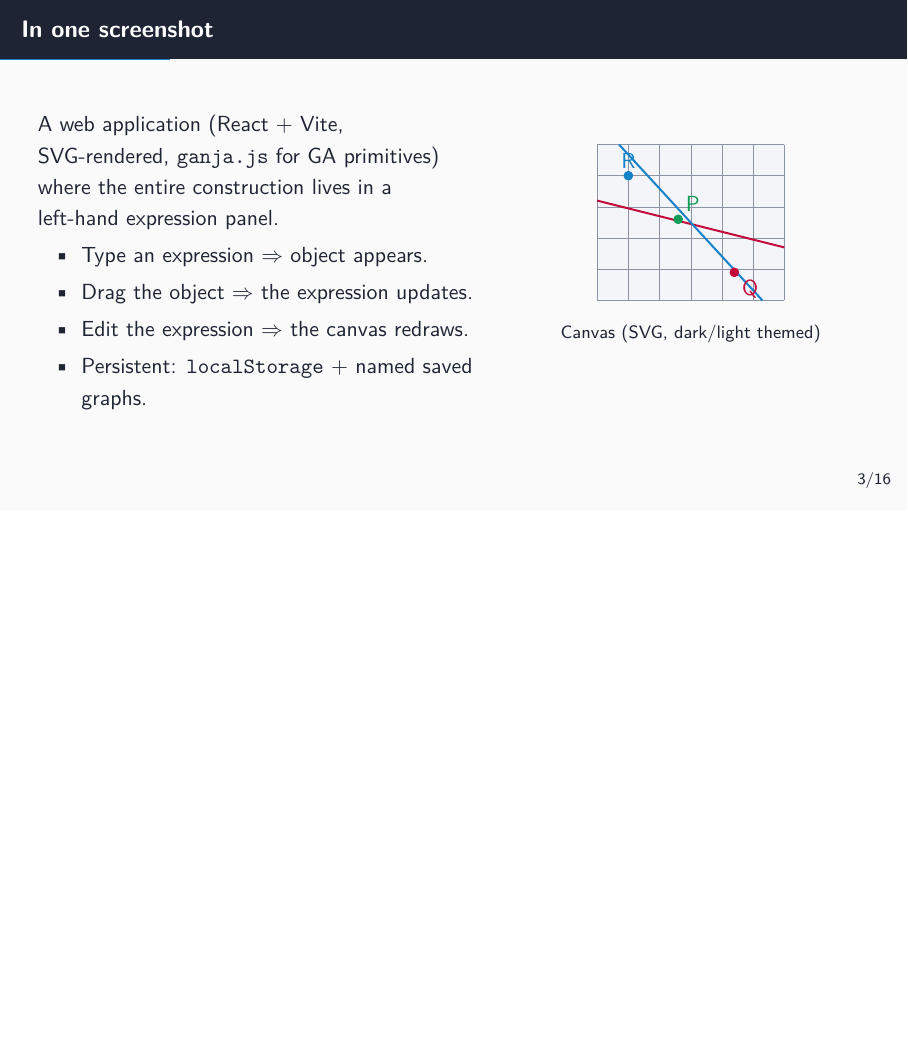
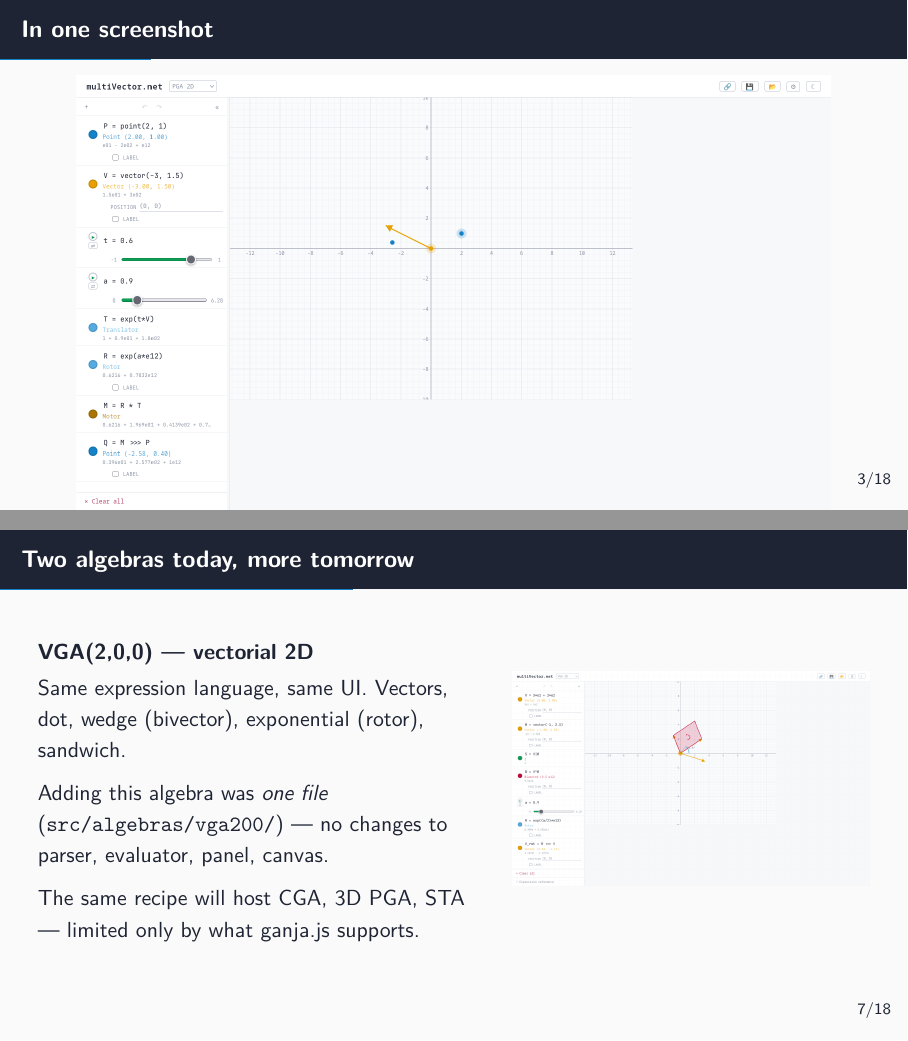
Before and after one commit to eharquin/ga-constructor, LaTeX slides (vincent_must_love_me/slides.tex): page 6 of 23 before the commit and pages 6 and 11 of 25 after it, the two joined at a grey line, the shorter picture padded with empty space. Compiled offline with pdfLaTeX.

Commit message:
auto: vincent_must_love_me/img/pga_fn.png vincent_must_love_me/img/pga_motor.png vincent_must_love_me/img/vga.png

```diff
--- a/vincent_must_love_me/slides.tex
+++ b/vincent_must_love_me/slides.tex
@@ -11,6 +11,8 @@
 \usepackage{tikz}
 \usepackage{amsmath, amssymb}
 \usepackage{booktabs}
+\usepackage{graphicx}
+\graphicspath{{img/}}
 
 % ─── Theme ────────────────────────────────────────────────────────────────
 \usetheme{metropolis}
@@ -107,32 +110,16 @@
 \section{What it is}
 
 \begin{frame}{In one screenshot}
-  \begin{columns}[T]
-    \column{0.55\textwidth}
-      A web application (React + Vite, SVG-rendered, \texttt{ganja.js}
-      for GA primitives) where the entire construction lives in a
-      left-hand expression panel.
-      \begin{itemize}
-        \item Type an expression \(\Rightarrow\) object appears.
-        \item Drag the object \(\Rightarrow\) the expression updates.
-        \item Edit the expression \(\Rightarrow\) the canvas redraws.
-        \item Persistent: \texttt{localStorage} + named saved graphs.
-      \end{itemize}
-
-    \column{0.45\textwidth}
-      \begin{center}
-        \begin{tikzpicture}[scale=0.55]
-          \fill[soft] (-2,-2) rectangle (4,3);
-          \draw[muted,very thin] (-2,-2) grid (4,3);
-          \draw[accent3, line width=1pt] (-2,1.2) -- (4,-0.3);
-          \draw[accent, line width=1pt] (-1.3,3) -- (3.3,-2);
-          \filldraw[accent2] (0.6, 0.6) circle (4pt) node[above right]{P};
-          \filldraw[accent3] (2.4,-1.1) circle (4pt) node[below right]{Q};
-          \filldraw[accent]  (-1.0, 2.0) circle (4pt) node[above]{R};
-        \end{tikzpicture}\\[4pt]
-        \footnotesize Canvas (SVG, dark/light themed)
-      \end{center}
-  \end{columns}
+  \begin{center}
+    \includegraphics[width=0.95\textwidth]{pga_motor}
+  \end{center}
+  \vspace{-4pt}
+  \footnotesize
+  Left: live expression panel. Right: SVG canvas — points, vectors,
+  rotors, translators, sandwich transforms — all classified from
+  their multivector value. Drag \texttt{P} or move the
+  \texttt{t} / \texttt{a} sliders; every dependent updates in
+  lock-step.
 \end{frame}
 
 \begin{frame}[fragile]{The expression language}
@@ -211,6 +198,29 @@ T = exp(t * (e01 + e02))   # translator parameterised by t
   \textbf{Already shipping:} PGA(2,0,1), VGA(2,0,0), R(0,1,0).
 \end{frame}
 
+\begin{frame}{Two algebras today, more tomorrow}
+  \begin{columns}[T]
+    \column{0.55\textwidth}
+      \textbf{VGA(2,0,0) — vectorial 2D}\\[2pt]
+      Same expression language, same UI. Vectors, dot, wedge
+      (bivector), exponential (rotor), sandwich.
+
+      \medskip
+      Adding this algebra was \emph{one file}
+      (\texttt{src/algebras/vga200/}) — no changes to parser,
+      evaluator, panel, canvas.
+
+      \medskip
+      The same recipe will host CGA, 3D~PGA, STA — limited only by
+      what ganja.js supports.
+
+    \column{0.45\textwidth}
+      \begin{center}
+        \includegraphics[width=\textwidth]{vga}
+      \end{center}
+  \end{columns}
+\end{frame}
+
 \begin{frame}{Ganja delegation, single sign convention}
   Every GA primitive routes through ganja's built-in:
 
```
Also changed, not shown: vincent_must_love_me/img/pga_fn.png (added), vincent_must_love_me/img/pga_motor.png (added), vincent_must_love_me/img/vga.png (added), vincent_must_love_me/slides.pdf, vincent_must_love_me/slides.tex (13 more changed lines), 5 other files.
